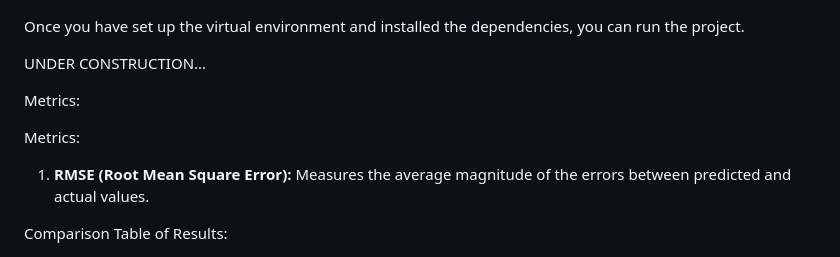
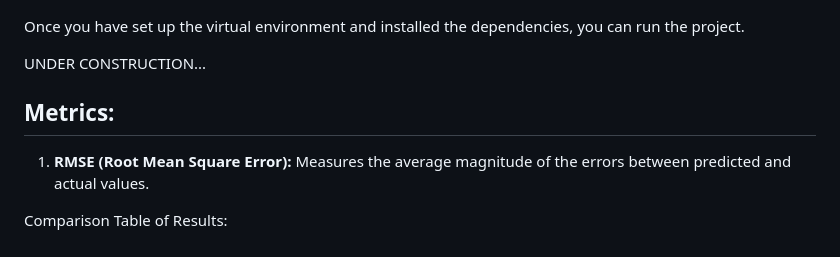
Before and after one commit to andresgvelasquez/Machine-Learning-in-Business, a Markdown page: README.md, the part around the change. GitHub-like rendering.

Commit message:
Se agrega Metrics como header.

```diff
--- a/README.md
+++ b/README.md
@@ -51,9 +51,7 @@ Once you have set up the virtual environment and installed the dependencies, you
 
 UNDER CONSTRUCTION...
 
-Metrics:
-
-Metrics:
+## Metrics:
 
 1. **RMSE (Root Mean Square Error):** Measures the average magnitude of the errors between predicted and actual values.
 
```
